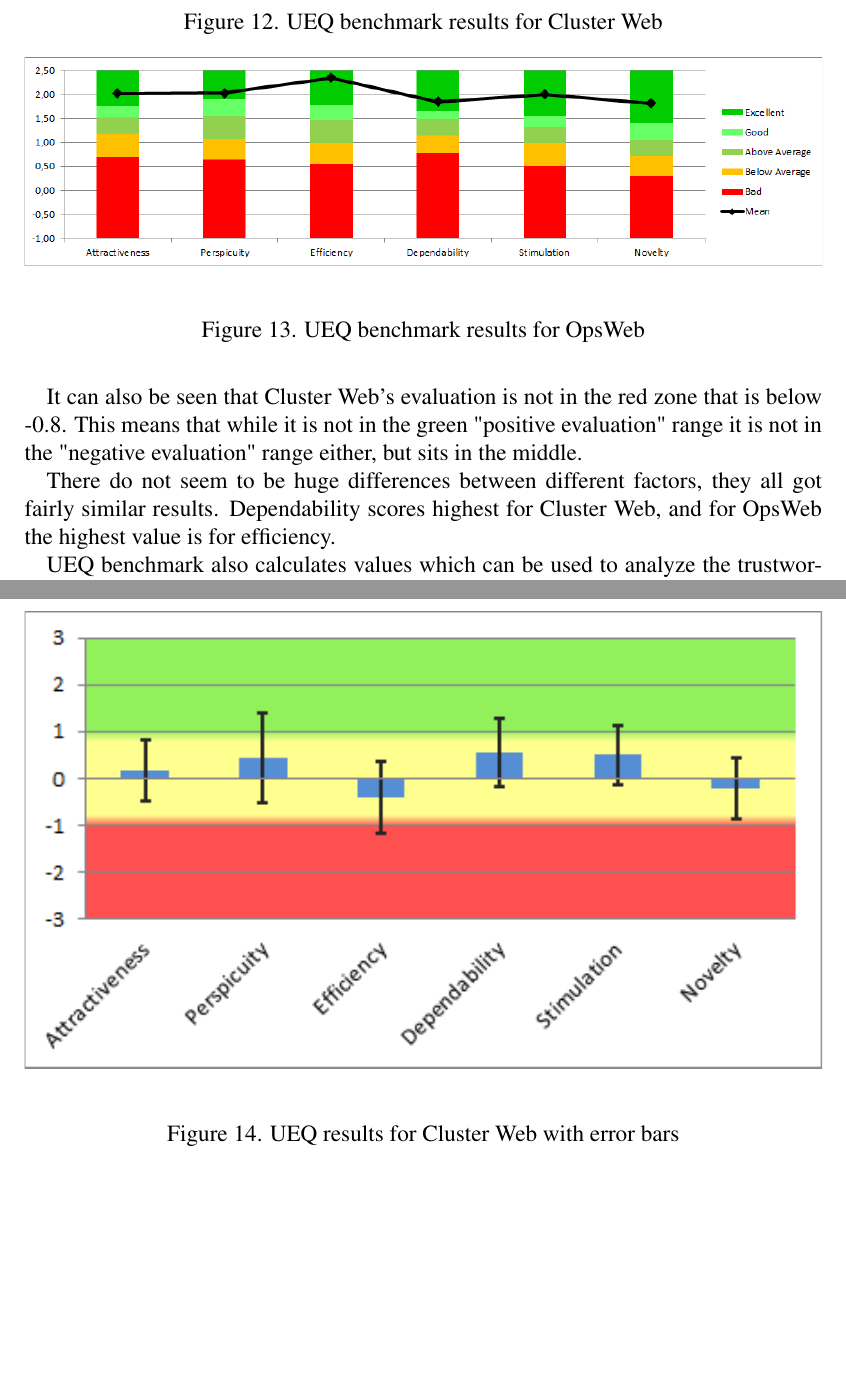
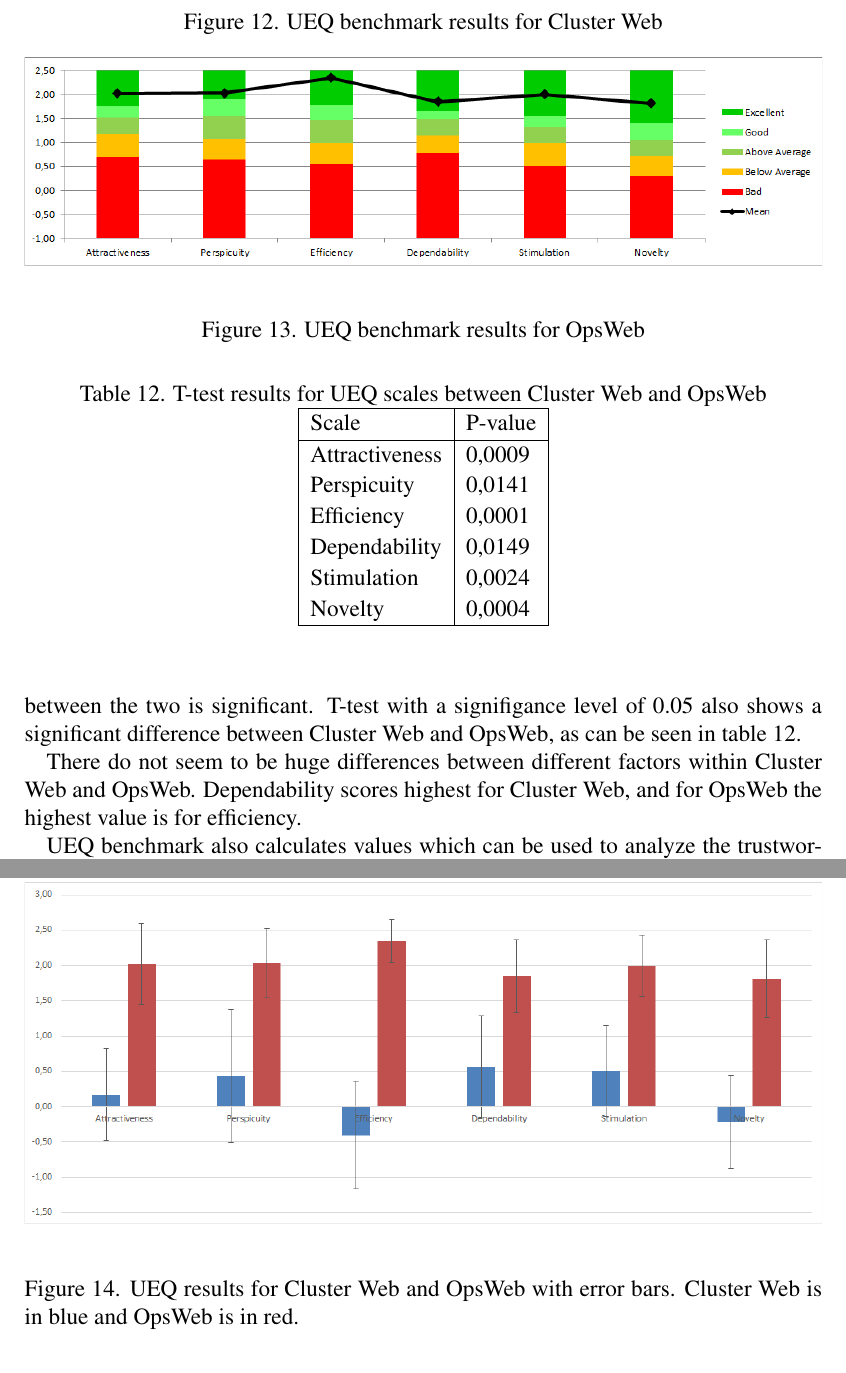
Before and after one commit to Karriz/thesis, a LaTeX thesis (dt.tex, which reads evaluation.tex): two parts of pages 46 and 47 of 56, joined at a grey line, cut so that both start at the same text, the shorter picture padded with empty space. Compiled offline with pdfLaTeX.

Commit message:
more text

```diff
--- a/dt.tex
+++ b/dt.tex
@@ -60,7 +60,7 @@
 \sukunimi{Ojala}
 \valvoja{}
 \koulutusohjelma{information} % {information | electrical}
-\vuosi{2017}
+\vuosi{2018}
 \tyo{Master} % {Bachelor | Master}
 \kieli{english} % {finnish | english}
 
--- a/evaluation.tex
+++ b/evaluation.tex
@@ -351,21 +351,43 @@
   \label{fig:ow_ueq}
 \end{figure}
 
-The results in the regular scale without the benchmark intervals can be seen in figure \ref{fig:cw_ueq_error_bars} for Cluster Web and in figure \ref{fig:cw_ueq_error_bars} for OpsWeb. These figures also show error bars representing a confidence interval at 95\% confidence level, which indicates how far away the true value could be from the reported value if a 5\% chance of error is considered to be significant. Because the error bars for Cluster Web and OpsWeb do not overlap, this would indicate that the difference between the two is significant.
+Comparison between UEQ results of Cluster Web and OpsWeb can be seen in figure \ref{fig:ueq_error_bars}. These figure also shows error bars representing a confidence interval at 95\% confidence level, which indicates how far away the true value could be from the reported value if a 5\% chance of error is considered to be significant. Because the error bars for Cluster Web and OpsWeb do not overlap, this would indicate that the difference between the two is significant. T-test with a signifigance level of 0.05 also shows a significant difference between Cluster Web and OpsWeb, as can be seen in table \ref{table:ueq_t_test}.
 
-It can also be seen that Cluster Web's evaluation is not in the red zone that is below -0.8. This means that while it is not in the green "positive evaluation" range it is not in the "negative evaluation" range either, but sits in the middle.
+ %Pictures in .eps if you use latex, .pdf or .png if you use pdflatex. Don't specify the extension so you can use both!
+\begin{figure}[ht]
+  \begin{center}
+    \includegraphics*[width=1\textwidth]{ueq_error_bars}
+  \end{center}
+  \caption{UEQ results for Cluster Web and OpsWeb with error bars. Cluster Web is in blue and OpsWeb is in red.}
+  \label{fig:ueq_error_bars}
+\end{figure}
 
-There do not seem to be huge differences between different factors, they all got fairly similar results. Dependability scores highest for Cluster Web, and for OpsWeb the highest value is for efficiency.
+\begin{table}[!ht]
+% Add some padding to the table cells:
+\def\arraystretch{1.1}%
+    \begin{center}
+    \caption{T-test results for UEQ scales between Cluster Web and OpsWeb}
+    \label{table:ueq_t_test}
+    \begin{tabular}{| l | l | }
+    \hline
+    Scale & P-value  \\
+    \hline
+Attractiveness & 0,0009  \\
+Perspicuity    & 0,0141 \\
+Efficiency     & 0,0001 \\
+Dependability  & 0,0149 \\
+Stimulation    & 0,0024 \\
+Novelty        & 0,0004 \\
+    \hline
+    \end{tabular}
+    \end{center}
+\end{table}
+
+
+There do not seem to be huge differences between different factors within Cluster Web and OpsWeb. Dependability scores highest for Cluster Web, and for OpsWeb the highest value is for efficiency.
 
 UEQ benchmark also calculates values which can be used to analyze the trustworthiness of the evaluation. Participants might answer different items in an inconsistent way. For example, if a participant answers the item "clear - confusing" to be closer to "clear", and the item "not understandable - understandable" to be closer to "not understandable", it is possible that either the answers are not serious or the options were interpreted in a different way than intended. In the benchmark, having a difference of more than 3 points between two items which should match is considered to be an inconsistency.
 
 According to the benchmark, having one inconsistent scale for a participant is not necessarily an issue, but if the same participant has two or more problematic scales this could be an indication of a problem.
 
 In OpsWeb's evaluation, one participant had more than one inconsistent scales: perspiquity and novelty in this case. For Cluster Web there were two participants who had more than one inconsistent scales. One of them had inconsistent answers for efficiency and dependability and the other for attractiveness, perspiquity, efficiency and dependability.
-
- %Pictures in .eps if you use latex, .pdf or .png if you use pdflatex. Don't specify the extension so you can use both!
-\begin{figure}[ht]
-  \begin{center}
-    \includegraphics*[width=1\textwidth]{cw_ueq_error_bars}
-  \end{center}
-  \caption{UEQ results for Cluster Web with error bars}
```
Also changed, not shown: discussion.tex (+4 -2 lines), ueq_error_bars.png (added), dt.tex (4 more changed lines), evaluation.tex (17 more changed lines).
